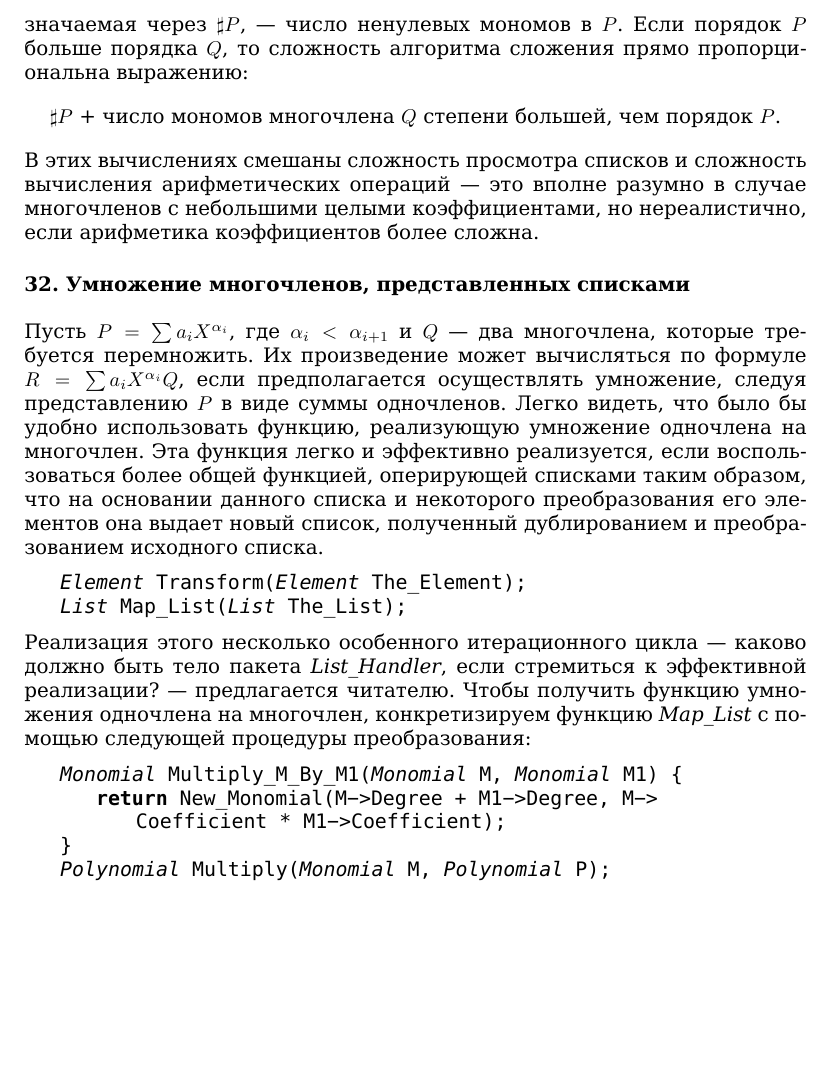
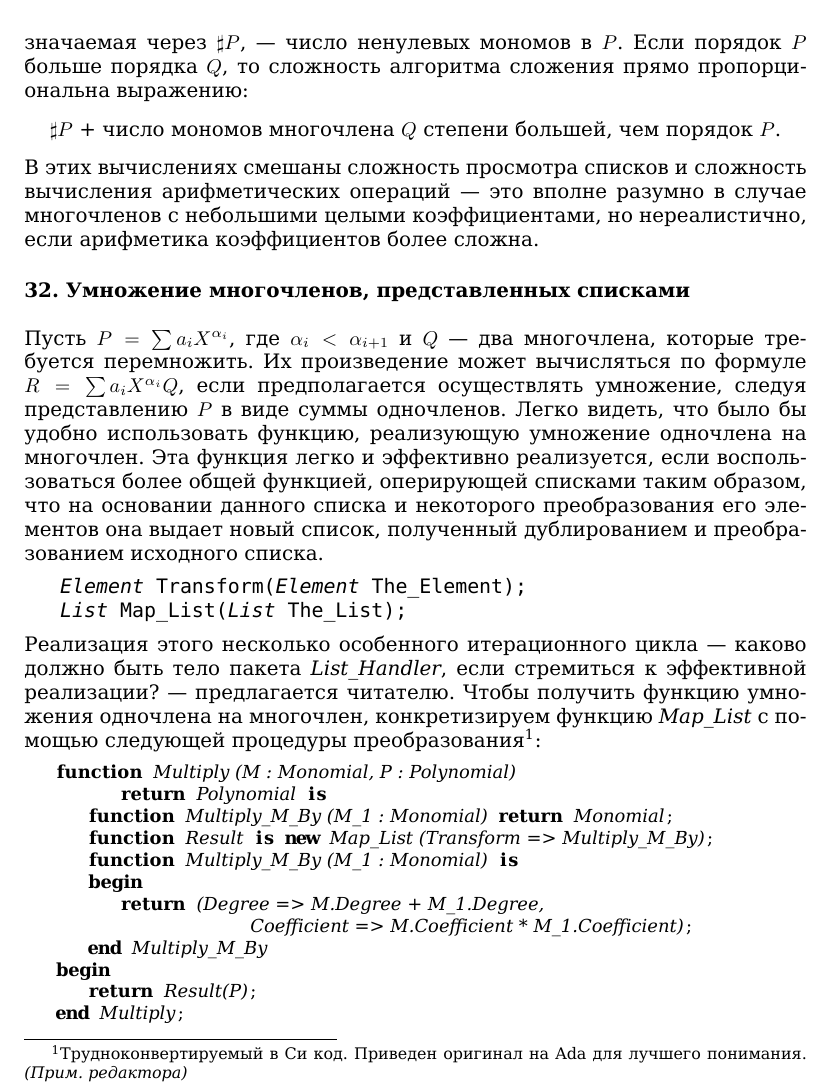
Before and after one commit to glumpo/mai_prac_2017, a LaTeX thesis (106/145-162 (Migalev)/145-162.tex): part of page 19 of 19, cut so that both start at the same text, the shorter picture padded with empty space. Compiled offline with XeLaTeX.

Commit message:
page 162 - more code added

```diff
--- a/106/145-162 (Migalev)/145-162.tex
+++ b/106/145-162 (Migalev)/145-162.tex
@@ -742,7 +742,7 @@ $\bullet$ \textit{Is-Null} — булевская переменная, исти
 
 \newpage
 
-\lhead{160}
+\lhead{162}
 \rhead{\small\textit{$I$ \quad Алгоритмика и программирование на языке Ада}}
 
 \noindent
@@ -767,16 +767,27 @@ $\sharp P$ + число мономов многочлена $Q$ степени
 	$\textit{List}$ Map_List($\textit{List}$ The_List);
 \end{lstlisting}
 
-Реализация этого несколько особенного итерационного цикла — каково должно быть тело пакета \textit{List\_Handler}, если стремиться к эффективной реализации? — предлагается читателю. Чтобы получить функцию умножения одночлена на многочлен, конкретизируем функцию \textit{Map\_List} с помощью следующей процедуры преобразования:
+\setcounter{footnote}{0}
 
-\begin{lstlisting} [language=C,
-					linewidth=12cm,
+Реализация этого несколько особенного итерационного цикла — каково должно быть тело пакета \textit{List\_Handler}, если стремиться к эффективной реализации? — предлагается читателю. Чтобы получить функцию умножения одночлена на многочлен, конкретизируем функцию \textit{Map\_List} с помощью следующей процедуры преобразования\footnote{Трудноконвертируемый в Си код. Приведен оригинал на Ada для лучшего понимания. \textit{(Прим. редактора)}}:
+
+\begin{lstlisting} [language=Ada,
+					basicstyle=\small,
+					linewidth=13cm,
 					mathescape=true,
 					frame=none]
-	$\textit{Monomial}$ Multiply_M_By_M1($\textit{Monomial}$ M, $\textit{Monomial}$ M1) {
-		return New_Monomial(M->Degree + M1->Degree, M->Coefficient * M1->Coefficient);
-	}
-	$\textit{Polynomial}$ Multiply($\textit{Monomial}$ M, $\textit{Polynomial}$ P);
+	function $\textit{Multiply (M : Monomial, P : Polynomial)}$
+			return $\textit{Polynomial}$ is
+		function $\textit{Multiply\_M\_By (M\_1 : Monomial)}$ return $\textit{Monomial}$;
+		function $\textit{Result}$ is new $\textit{Map\_List (Transform => Multiply\_M\_By)}$;
+		function $\textit{Multiply\_M\_By (M\_1 : Monomial)}$ is
+		begin
+			return $\textit{(Degree => M.Degree + M\_1.Degree,}$
+							$\textit{Coefficient => M.Coefficient * M\_1.Coefficient)}$;
+		end $\textit{Multiply\_M\_By}$
+	begin
+		return $\textit{Result(P)}$;
+	end $\textit{Multiply}$;
 \end{lstlisting}
 
 \end{document}
```
Also changed, not shown: 106/145-162 (Migalev)/145-162.pdf, 1 other file.
